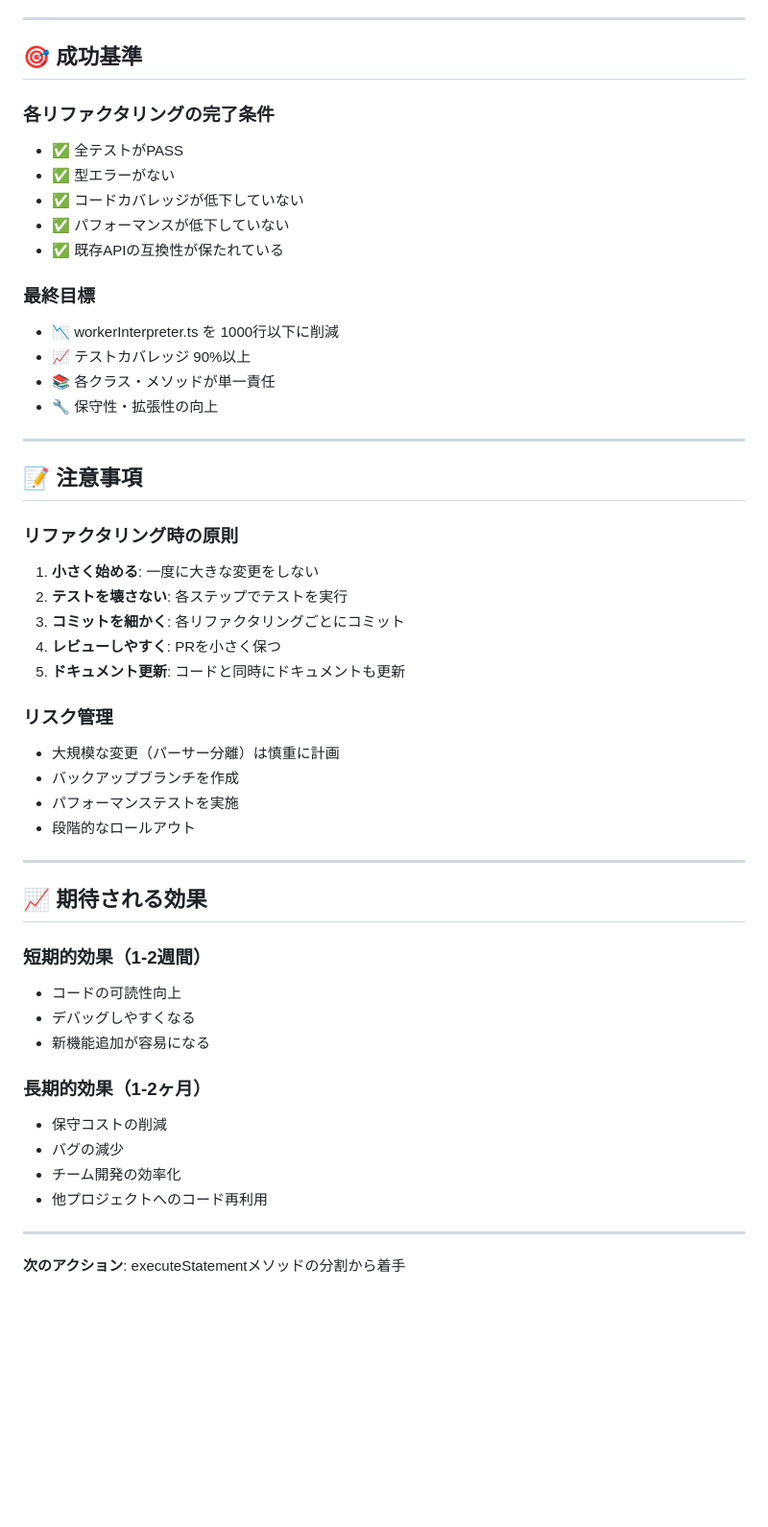
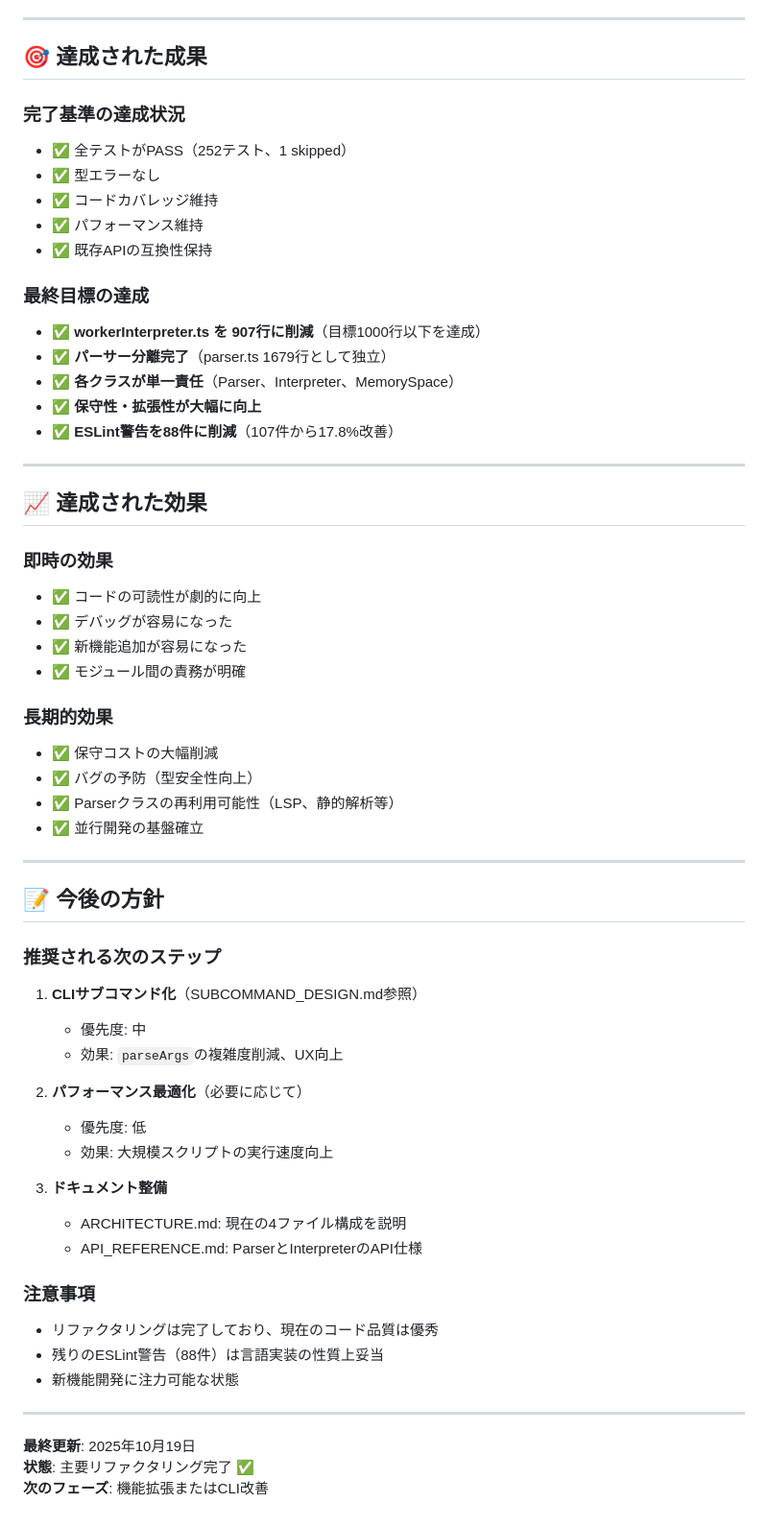
Before and after one commit to kkismd/grid-worker, a Markdown page: deprecated_docs/REFACTORING_ANALYSIS.md, the part around the change printed below. Shown: that part at 96% size. GitHub-like rendering; blank space fills up the shorter version.

```diff
--- a/deprecated_docs/REFACTORING_ANALYSIS.md
+++ b/deprecated_docs/REFACTORING_ANALYSIS.md
@@ -243,53 +261,63 @@ function isAssignmentStatement(stmt: Statement): stmt is AssignmentStatement
 
 ---
 
-## 🎯 成功基準
+## 🎯 達成された成果
 
-### 各リファクタリングの完了条件
-- ✅ 全テストがPASS
-- ✅ 型エラーがない
-- ✅ コードカバレッジが低下していない
-- ✅ パフォーマンスが低下していない
-- ✅ 既存APIの互換性が保たれている
+### 完了基準の達成状況
+- ✅ 全テストがPASS（252テスト、1 skipped）
+- ✅ 型エラーなし
+- ✅ コードカバレッジ維持
+- ✅ パフォーマンス維持
+- ✅ 既存APIの互換性保持
 
-### 最終目標
-- 📉 workerInterpreter.ts を 1000行以下に削減
-- 📈 テストカバレッジ 90%以上
-- 📚 各クラス・メソッドが単一責任
-- 🔧 保守性・拡張性の向上
+### 最終目標の達成
+- ✅ **workerInterpreter.ts を 907行に削減**（目標1000行以下を達成）
+- ✅ **パーサー分離完了**（parser.ts 1679行として独立）
+- ✅ **各クラスが単一責任**（Parser、Interpreter、MemorySpace）
+- ✅ **保守性・拡張性が大幅に向上**
+- ✅ **ESLint警告を88件に削減**（107件から17.8%改善）
 
 ---
 
-## 📝 注意事項
+## 📈 達成された効果
 
-### リファクタリング時の原則
-1. **小さく始める**: 一度に大きな変更をしない
-2. **テストを壊さない**: 各ステップでテストを実行
-3. **コミットを細かく**: 各リファクタリングごとにコミット
-4. **レビューしやすく**: PRを小さく保つ
-5. **ドキュメント更新**: コードと同時にドキュメントも更新
+### 即時の効果
+- ✅ コードの可読性が劇的に向上
+- ✅ デバッグが容易になった
+- ✅ 新機能追加が容易になった
+- ✅ モジュール間の責務が明確
 
-### リスク管理
-- 大規模な変更（パーサー分離）は慎重に計画
-- バックアップブランチを作成
-- パフォーマンステストを実施
-- 段階的なロールアウト
+### 長期的効果
+- ✅ 保守コストの大幅削減
+- ✅ バグの予防（型安全性向上）
+- ✅ Parserクラスの再利用可能性（LSP、静的解析等）
+- ✅ 並行開発の基盤確立
 
 ---
 
-## 📈 期待される効果
+## 📝 今後の方針
 
-### 短期的効果（1-2週間）
-- コードの可読性向上
-- デバッグしやすくなる
-- 新機能追加が容易になる
+### 推奨される次のステップ
 
-### 長期的効果（1-2ヶ月）
-- 保守コストの削減
-- バグの減少
-- チーム開発の効率化
-- 他プロジェクトへのコード再利用
+1. **CLIサブコマンド化**（SUBCOMMAND_DESIGN.md参照）
+   - 優先度: 中
+   - 効果: `parseArgs`の複雑度削減、UX向上
+
+2. **パフォーマンス最適化**（必要に応じて）
+   - 優先度: 低
+   - 効果: 大規模スクリプトの実行速度向上
+
+3. **ドキュメント整備**
+   - ARCHITECTURE.md: 現在の4ファイル構成を説明
+   - API_REFERENCE.md: ParserとInterpreterのAPI仕様
+
+### 注意事項
+- リファクタリングは完了しており、現在のコード品質は優秀
+- 残りのESLint警告（88件）は言語実装の性質上妥当
+- 新機能開発に注力可能な状態
 
 ---
 
-**次のアクション**: executeStatementメソッドの分割から着手
+**最終更新**: 2025年10月19日
+**状態**: 主要リファクタリング完了 ✅
+**次のフェーズ**: 機能拡張またはCLI改善
```
Also changed, not shown: other parts of deprecated_docs/REFACTORING_ANALYSIS.md (+59 -41 lines), CODE_QUALITY.md (+37 -19 lines).
